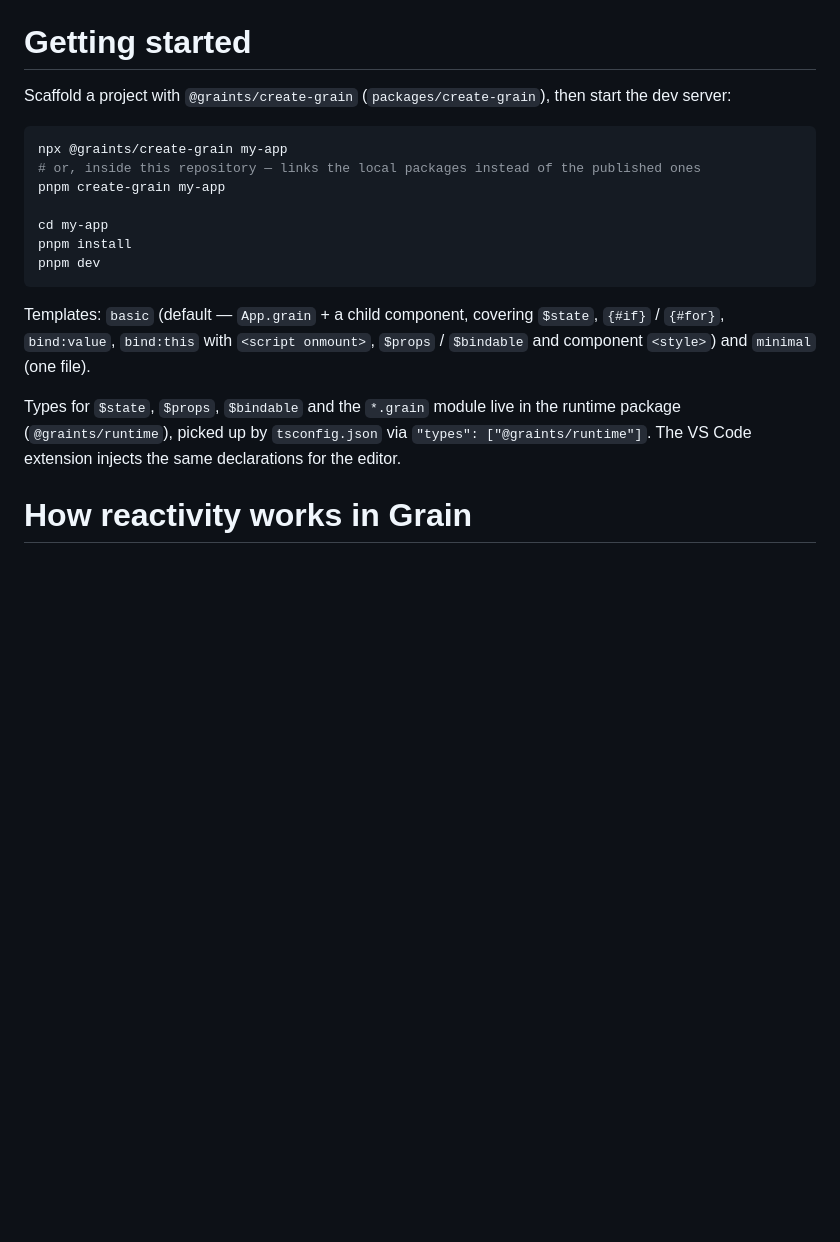
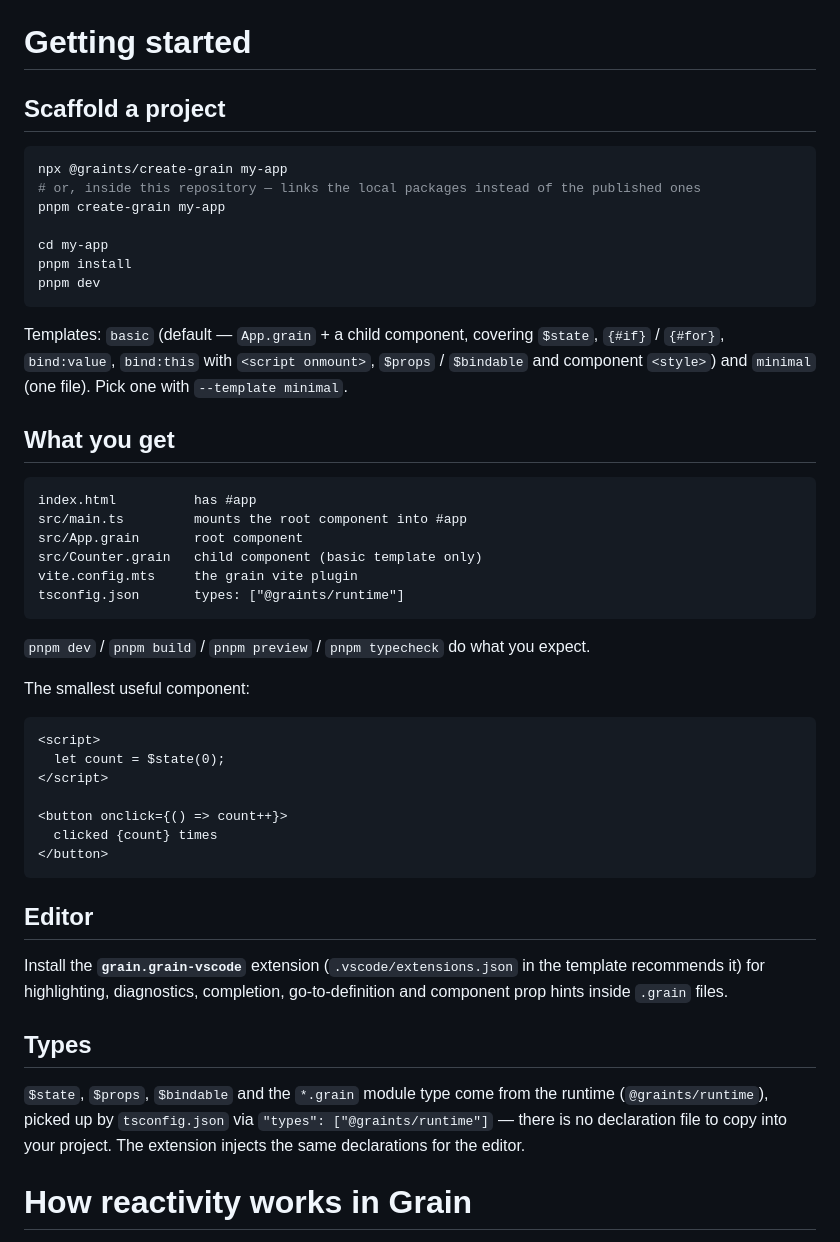
Before and after one commit to Zes-MinKey-Young/grain, a Markdown page: README.md, the part around one of its changes. Drawn GitHub-style; blank space fills up the shorter version.

````diff
--- a/README.md
+++ b/README.md
@@ -4,7 +4,8 @@
 Grain is a framework that prioritizes TypeScript. You don't need a `lang="ts"` attribute on your `<script>` tags.
 
 # Getting started
-Scaffold a project with `@graints/create-grain` (`packages/create-grain`), then start the dev server:
+
+## Scaffold a project
 
 ```sh
 npx @graints/create-grain my-app
@@ -16,9 +17,45 @@ pnpm install
 pnpm dev
 ```
 
-Templates: `basic` (default — `App.grain` + a child component, covering `$state`, `{#if}` / `{#for}`, `bind:value`, `bind:this` with `<script onmount>`, `$props` / `$bindable` and component `<style>`) and `minimal` (one file).
+Templates: `basic` (default — `App.grain` + a child component, covering `$state`, `{#if}` / `{#for}`, `bind:value`, `bind:this` with `<script onmount>`, `$props` / `$bindable` and component `<style>`) and `minimal` (one file). Pick one with `--template minimal`.
 
-Types for `$state`, `$props`, `$bindable` and the `*.grain` module live in the runtime package (`@graints/runtime`), picked up by `tsconfig.json` via `"types": ["@graints/runtime"]`. The VS Code extension injects the same declarations for the editor.
+## What you get
+
+```
+index.html          has #app
+src/main.ts         mounts the root component into #app
+src/App.grain       root component
+src/Counter.grain   child component (basic template only)
+vite.config.mts     the grain vite plugin
+tsconfig.json       types: ["@graints/runtime"]
+```
+
+`pnpm dev` / `pnpm build` / `pnpm preview` / `pnpm typecheck` do what you expect.
+
+The smallest useful component:
+
+```grain
+<script>
+  let count = $state(0);
+</script>
+
+<button onclick={() => count++}>
+  clicked {count} times
+</button>
+```
+
+## Editor
+
+Install the **`grain.grain-vscode`** extension (`.vscode/extensions.json` in the template
+recommends it) for highlighting, diagnostics, completion, go-to-definition and component
+prop hints inside `.grain` files.
+
+## Types
+
+`$state`, `$props`, `$bindable` and the `*.grain` module type come from the runtime
+(`@graints/runtime`), picked up by `tsconfig.json` via `"types": ["@graints/runtime"]` —
+there is no declaration file to copy into your project. The extension injects the same
+declarations for the editor.
 
 # How reactivity works in Grain
 Grain does most work during compile time. Grain compiles reactive variable through analyzing dependencies during compile time and generating the reactive code there. For example, the following code:
````
Also changed, not shown: other parts of README.md (+48 -0 lines).
